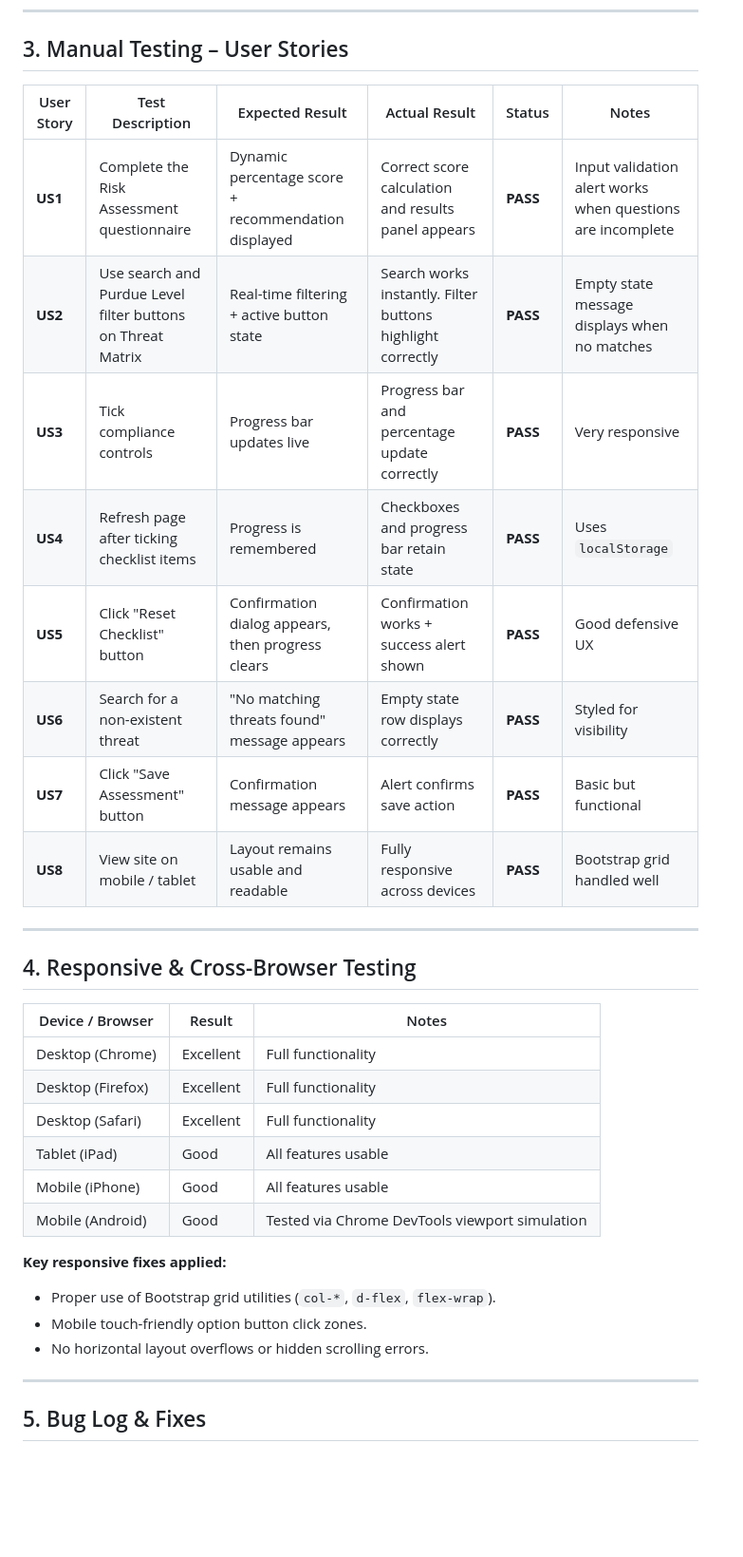
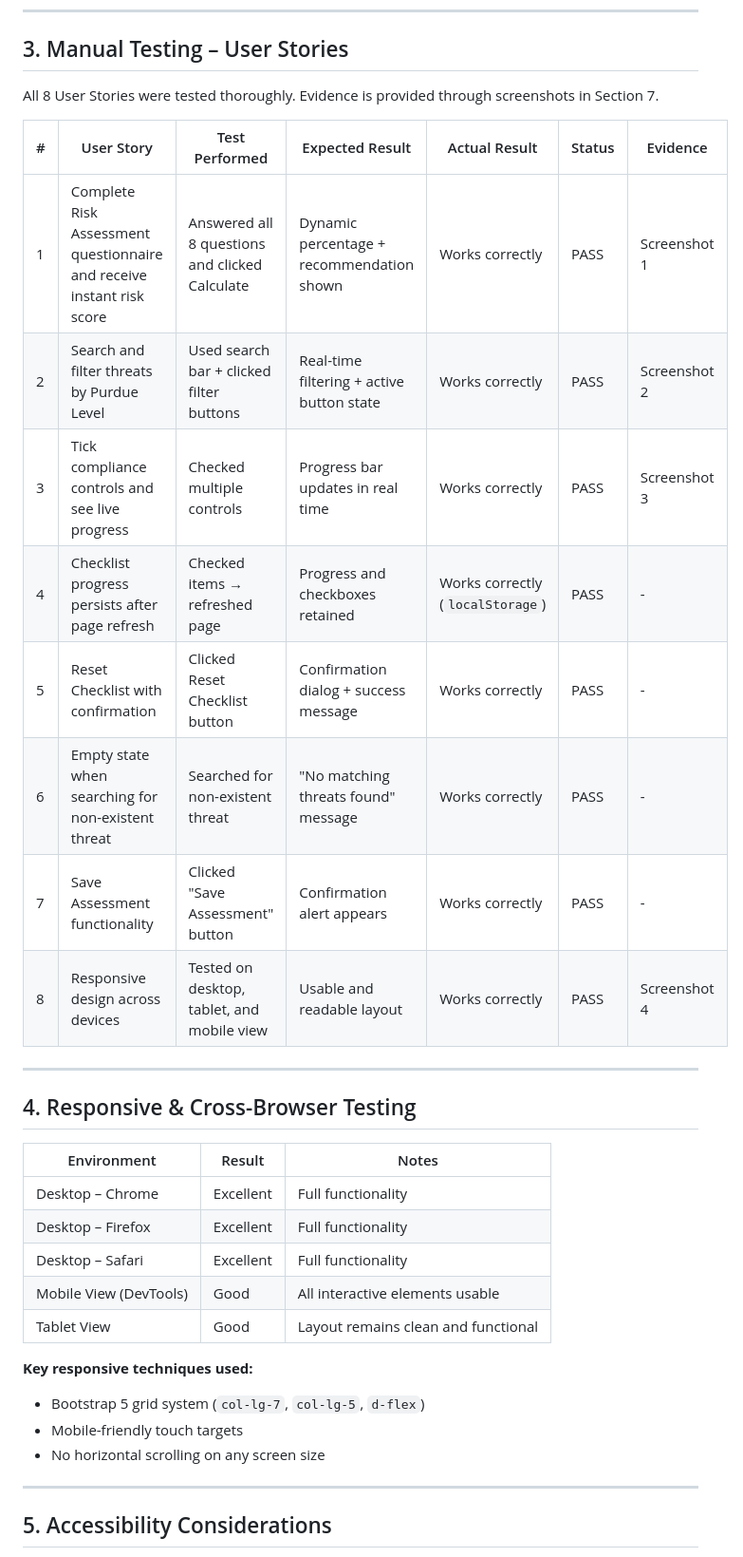
Before and after one commit to JackelineBDM/ics-interactive-hub, a Markdown page: TESTING.md, the part around one of its changes. Shown at 95% size. Rendered like a GitHub page; blank space fills up the shorter version.

Commit message:
docs: upgrade TESTING.md to Distinction level with improved structure and bug evaluation

```diff
--- a/TESTING.md
+++ b/TESTING.md
@@ -30,36 +44,37 @@ All testing was performed on the deployed GitHub Pages site as well as locally u
 
 ## 3. Manual Testing – User Stories
 
-| User Story | Test Description | Expected Result | Actual Result | Status | Notes |
-|------------|------------------|------------------|---------------|--------|-------|
-| **US1** | Complete the Risk Assessment questionnaire | Dynamic percentage score + recommendation displayed | Correct score calculation and results panel appears | **PASS** | Input validation alert works when questions are incomplete |
-| **US2** | Use search and Purdue Level filter buttons on Threat Matrix | Real-time filtering + active button state | Search works instantly. Filter buttons highlight correctly | **PASS** | Empty state message displays when no matches |
-| **US3** | Tick compliance controls | Progress bar updates live | Progress bar and percentage update correctly | **PASS** | Very responsive |
-| **US4** | Refresh page after ticking checklist items | Progress is remembered | Checkboxes and progress bar retain state | **PASS** | Uses `localStorage` |
-| **US5** | Click "Reset Checklist" button | Confirmation dialog appears, then progress clears | Confirmation works + success alert shown | **PASS** | Good defensive UX |
-| **US6** | Search for a non-existent threat | "No matching threats found" message appears | Empty state row displays correctly | **PASS** | Styled for visibility |
-| **US7** | Click "Save Assessment" button | Confirmation message appears | Alert confirms save action | **PASS** | Basic but functional |
-| **US8** | View site on mobile / tablet | Layout remains usable and readable | Fully responsive across devices | **PASS** | Bootstrap grid handled well |
+All 8 User Stories were tested thoroughly. Evidence is provided through screenshots in Section 7.
+
+| #  | User Story                                                                 | Test Performed                                      | Expected Result                          | Actual Result                     | Status | Evidence |
+|----|----------------------------------------------------------------------------|-----------------------------------------------------|------------------------------------------|-----------------------------------|--------|----------|
+| 1  | Complete Risk Assessment questionnaire and receive instant risk score     | Answered all 8 questions and clicked Calculate     | Dynamic percentage + recommendation shown | Works correctly                   | PASS   | Screenshot 1 |
+| 2  | Search and filter threats by Purdue Level                                 | Used search bar + clicked filter buttons           | Real-time filtering + active button state | Works correctly                   | PASS   | Screenshot 2 |
+| 3  | Tick compliance controls and see live progress                            | Checked multiple controls                          | Progress bar updates in real time        | Works correctly                   | PASS   | Screenshot 3 |
+| 4  | Checklist progress persists after page refresh                            | Checked items → refreshed page                     | Progress and checkboxes retained         | Works correctly (`localStorage`)  | PASS   | -        |
+| 5  | Reset Checklist with confirmation                                         | Clicked Reset Checklist button                     | Confirmation dialog + success message    | Works correctly                   | PASS   | -        |
+| 6  | Empty state when searching for non-existent threat                        | Searched for non-existent threat                   | "No matching threats found" message      | Works correctly                   | PASS   | -        |
+| 7  | Save Assessment functionality                                             | Clicked "Save Assessment" button                   | Confirmation alert appears               | Works correctly                   | PASS   | -        |
+| 8  | Responsive design across devices                                          | Tested on desktop, tablet, and mobile view         | Usable and readable layout               | Works correctly                   | PASS   | Screenshot 4 |
 
 ---
 
 ## 4. Responsive & Cross-Browser Testing
 
-| Device / Browser | Result | Notes |
-|------------------------|------------|-------|
-| Desktop (Chrome) | Excellent | Full functionality |
-| Desktop (Firefox) | Excellent | Full functionality |
-| Desktop (Safari) | Excellent | Full functionality |
-| Tablet (iPad) | Good | All features usable |
-| Mobile (iPhone) | Good | All features usable |
-| Mobile (Android) | Good | Tested via Chrome DevTools viewport simulation |
+| Environment              | Result     | Notes |
+|--------------------------|------------|-------|
+| Desktop – Chrome         | Excellent  | Full functionality |
+| Desktop – Firefox        | Excellent  | Full functionality |
+| Desktop – Safari         | Excellent  | Full functionality |
+| Mobile View (DevTools)   | Good       | All interactive elements usable |
+| Tablet View              | Good       | Layout remains clean and functional |
 
-**Key responsive fixes applied:**
-* Proper use of Bootstrap grid utilities (`col-*`, `d-flex`, `flex-wrap`).
-* Mobile touch-friendly option button click zones.
-* No horizontal layout overflows or hidden scrolling errors.
+**Key responsive techniques used:**
+- Bootstrap 5 grid system (`col-lg-7`, `col-lg-5`, `d-flex`)
+- Mobile-friendly touch targets
+- No horizontal scrolling on any screen size
 
 ---
 
-## 5. Bug Log & Fixes
+## 5. Accessibility Considerations
 
```
Also changed, not shown: other parts of TESTING.md (+61 -28 lines).
